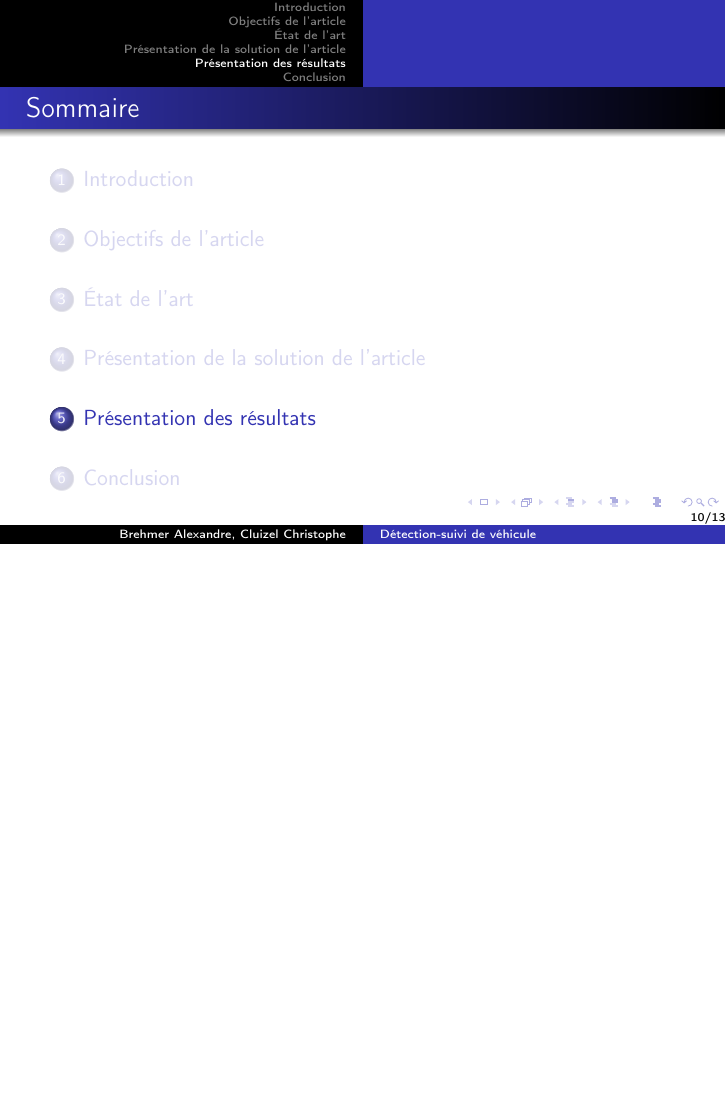
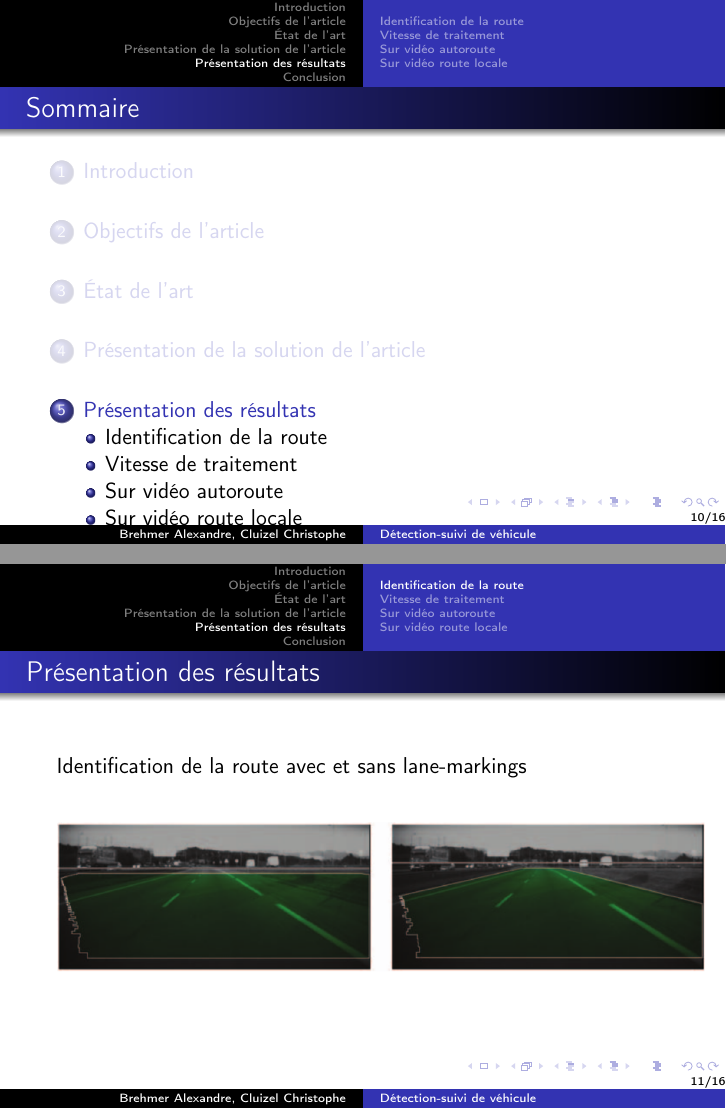
Before and after one commit to ChristopheCluizel/Projet-TIM, LaTeX slides (diapo.tex, which reads resultats.tex): page 10 of 13 before the commit and pages 10 and 11 of 16 after it, the two joined at a grey line, the shorter picture padded with empty space. Compiled offline with pdfLaTeX.

Commit message:
Modification des images pour plus de netteté. Réalisation des diapos de résultats.

```diff
--- a/resultats.tex
+++ b/resultats.tex
@@ -1,5 +1,18 @@
 \section{Présentation des résultats}
+
+%--------- Route identifiee avec et sans lane-markings  ----------------
+\subsection{Identification de la route}
 \begin{frame}
 \frametitle{Présentation des résultats}
 
+Identification de la route avec et sans lane-markings
+\begin{center}
+  \includegraphics[width=11.5cm]{image/avec_sans_lane_markings_information.png}
+\end{center}
+
 \end{frame}
+
+%--------- Graphique comparaison vitesse traitement avec et sans utilisation lane-markings  ----------------
+\subsection{Vitesse de traitement}
+\begin{frame}
+\frametitle{Présentation des résultats}
@@ -5,0 +28,3 @@
+\subsection{Sur vidéo autoroute}
+\begin{frame}
+\frametitle{Présentation des résultats}
@@ -5,0 +40,3 @@
+\subsection{Sur vidéo route locale}
+\begin{frame}
+\frametitle{Présentation des résultats}
```
Also changed, not shown: image/avec_sans_lane_markings_information.png, image/graphique_comparaison_vitesse_traitement_utilisation_lane_markings.png, image/resultats_tableau1.png, image/resultats_tableau2.png, resultats.tex (24 more changed lines).
